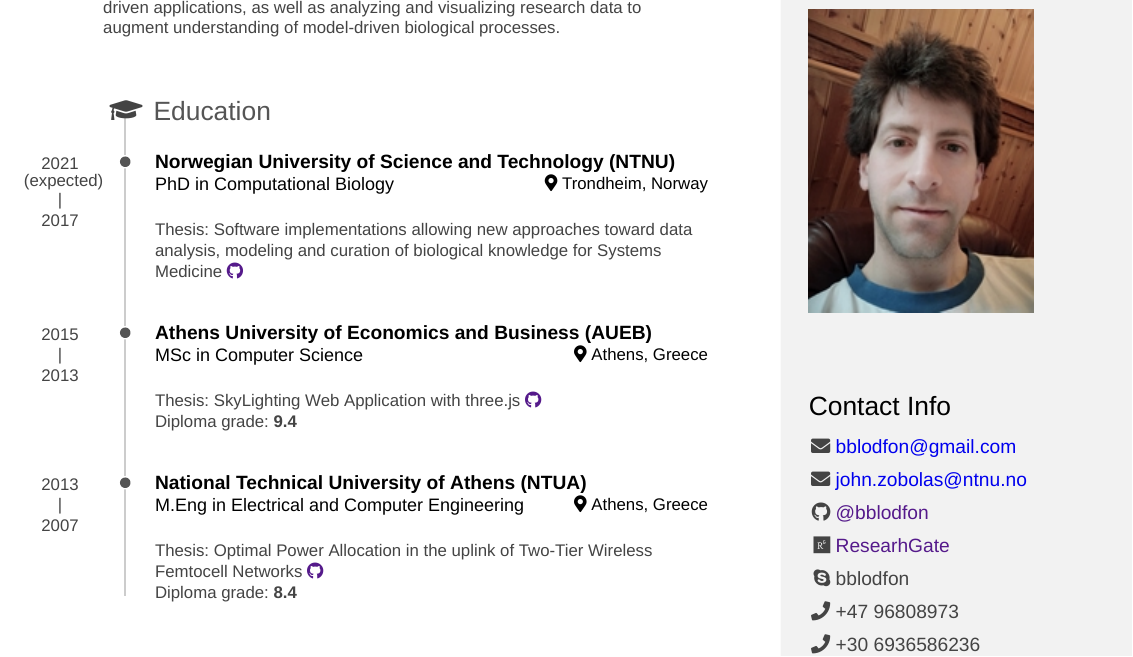
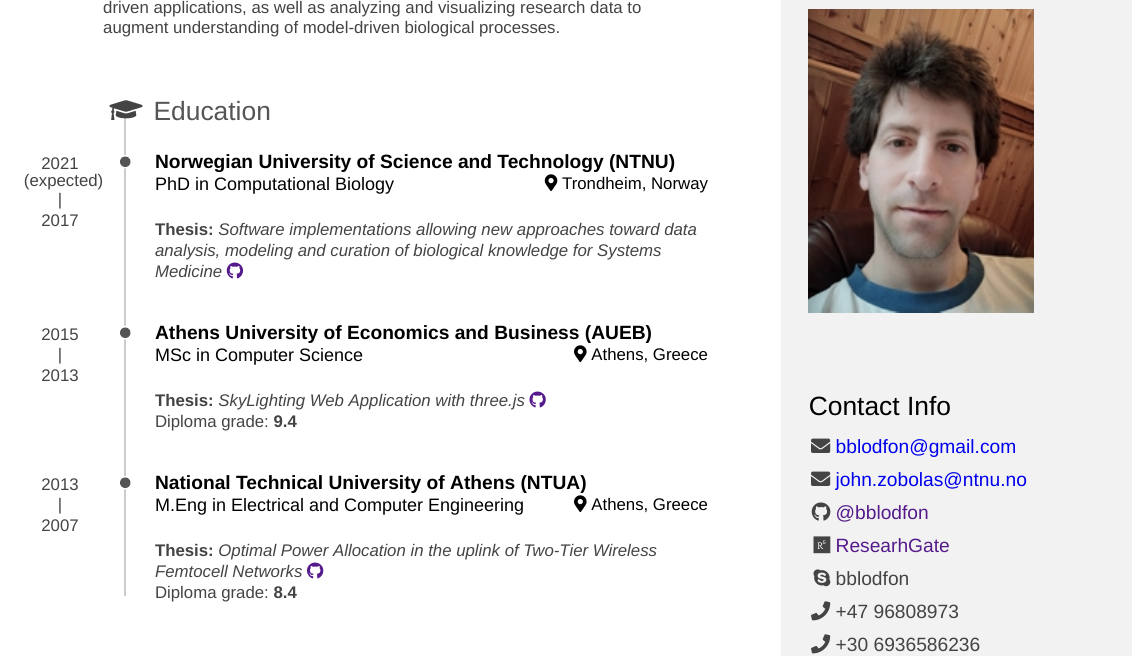
Before and after one commit to bblodfon/my-cv, an R Markdown document (cv.Rmd): part of page 1 of 3, cut so that both start at the same text. The pictures show the output file cv.pdf that the author committed with the source.

Commit message:
change styling of thesis titles

```diff
--- a/cv.Rmd
+++ b/cv.Rmd
@@ -71,7 +71,7 @@ Trondheim, Norway
 
 2021 (expected) - 2017
 
-Thesis: Software implementations allowing new approaches toward data analysis, modeling and curation of biological knowledge for Systems Medicine <a href="https://bblodfon.github.io/my-phd-thesis/" class="fa fa-github"></a>
+**Thesis:** *Software implementations allowing new approaches toward data analysis, modeling and curation of biological knowledge for Systems Medicine* <a href="https://bblodfon.github.io/my-phd-thesis/" class="fa fa-github"></a>
 
 ### Athens University of Economics and Business (AUEB)
 
@@ -81,7 +81,7 @@ Athens, Greece
 
 2015 - 2013
 
-Thesis: SkyLighting Web Application with three.js <a href="https://github.com/bblodfon/skylighting-Web-app" class="fa fa-github"></a>
+**Thesis:** *SkyLighting Web Application with three.js* <a href="https://github.com/bblodfon/skylighting-Web-app" class="fa fa-github"></a>
 Diploma grade: **9.4**
 
 ### National Technical University of Athens (NTUA)
@@ -92,8 +92,8 @@ Athens, Greece
 
 2013 - 2007
 
-Thesis: Optimal Power Allocation in the uplink of Two-Tier Wireless Femtocell
-Networks <a href="https://github.com/bblodfon/femto-power-control" class="fa fa-github"></a>
+**Thesis:** *Optimal Power Allocation in the uplink of Two-Tier Wireless Femtocell
+Networks* <a href="https://github.com/bblodfon/femto-power-control" class="fa fa-github"></a>
 Diploma grade: **8.4**
 
 Professional Experience {data-icon=suitcase data-concise=true}
```
Also changed, not shown: cv.pdf.
